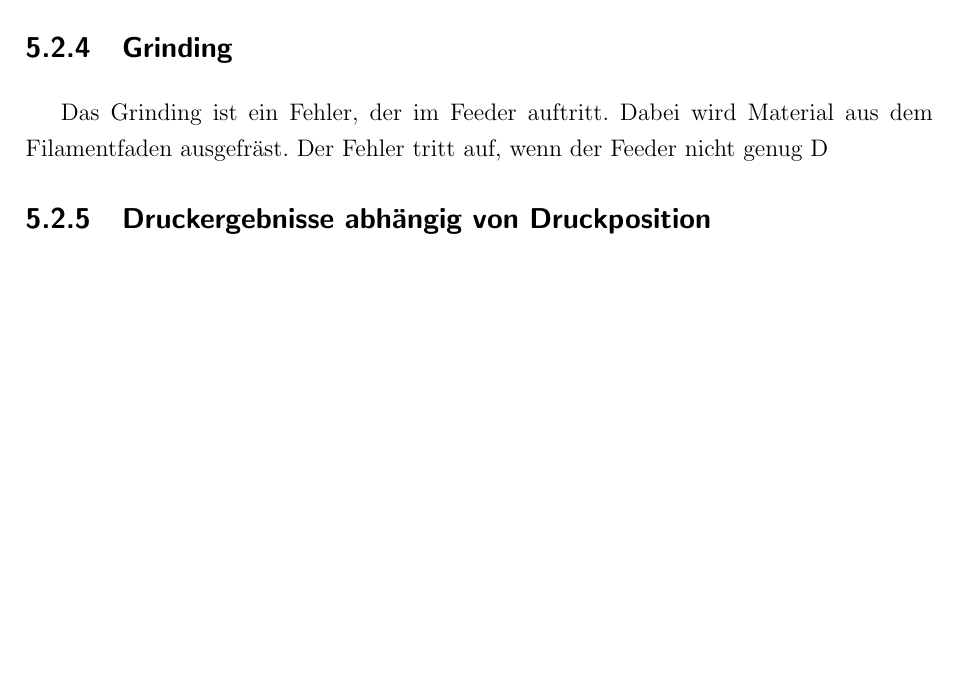
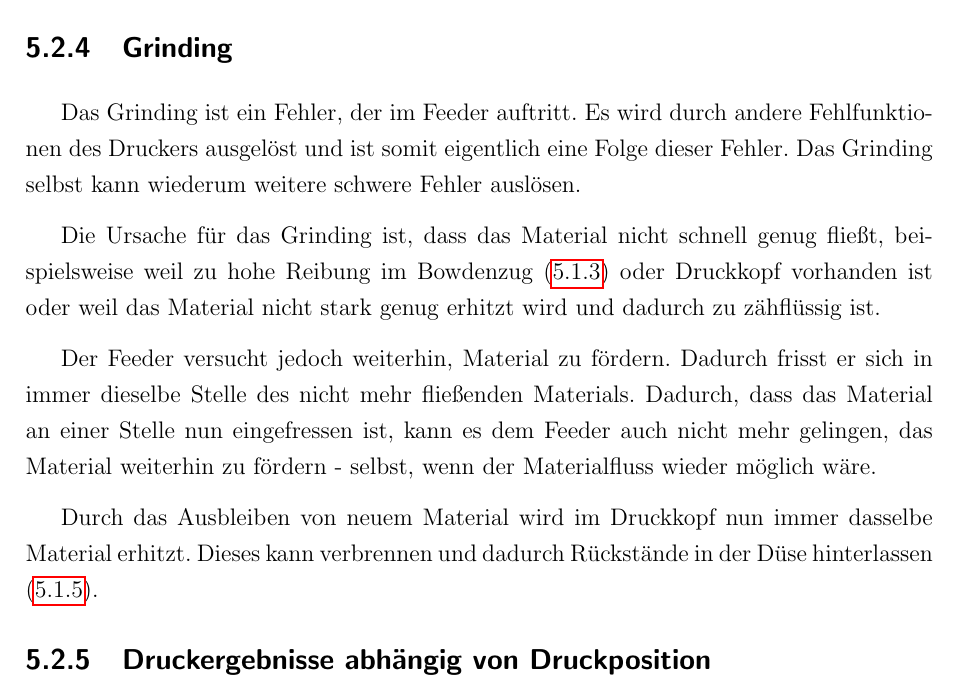
Before and after one commit to js5342/stud3dDHBW, a LaTeX document (studienarbeit.tex, which reads kapitel/fehler/fehler.tex): part of page 33 of 41, cut so that both start at the same text, the shorter picture padded with empty space. Compiled offline with pdfLaTeX; the source files are stored in an older character set and shown here as Unicode; a LaTeX package or settings file that is missing is left out.

Commit message:
Fehler: Grinding

```diff
--- a/kapitel/fehler/fehler.tex
+++ b/kapitel/fehler/fehler.tex
@@ -134,8 +134,13 @@
 		%TODO
 		\subsection{Grinding}
 		\label{chapter:fehler:grinding}
-		Das Grinding ist ein Fehler, der im Feeder auftritt. Dabei wird Material aus dem Filamentfaden ausgefräst.
-		Der Fehler tritt auf, wenn der Feeder nicht genug D
+		Das Grinding ist ein Fehler, der im Feeder auftritt. Es wird durch andere Fehlfunktionen des Druckers ausgelöst und ist somit eigentlich eine Folge dieser Fehler. Das Grinding selbst kann wiederum weitere schwere Fehler auslösen.
+
+		Die Ursache für das Grinding ist, dass das Material nicht schnell genug fließt, beispielsweise weil zu hohe Reibung im Bowdenzug  (\ref{chapter:fehler:ReibungBowden}) oder Druckkopf vorhanden ist oder weil das Material nicht stark genug erhitzt wird und dadurch zu zähflüssig ist.
+
+		Der Feeder versucht jedoch weiterhin, Material zu fördern. Dadurch frisst er sich in immer dieselbe Stelle des nicht mehr fließenden Materials. Dadurch, dass das Material an einer Stelle nun eingefressen ist, kann es dem Feeder auch nicht mehr gelingen, das Material weiterhin zu fördern - selbst, wenn der Materialfluss wieder möglich wäre.
+
+		Durch das Ausbleiben von neuem Material wird im Druckkopf nun immer dasselbe Material erhitzt. Dieses kann verbrennen und dadurch Rückstände in der Düse hinterlassen (\ref{chapter:fehler:duese}).
 
 
 		\subsection{Druckergebnisse abhängig von Druckposition}
```
